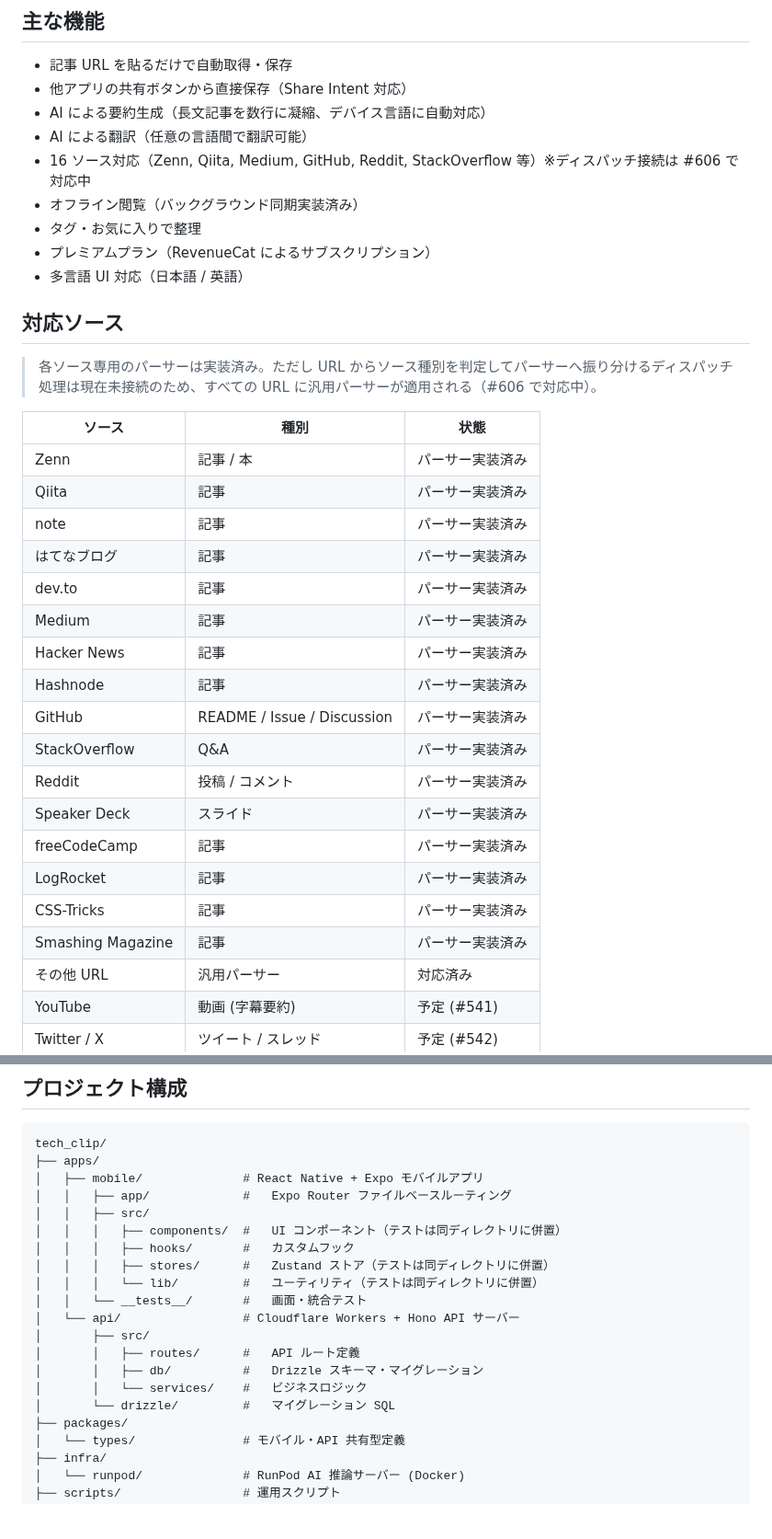
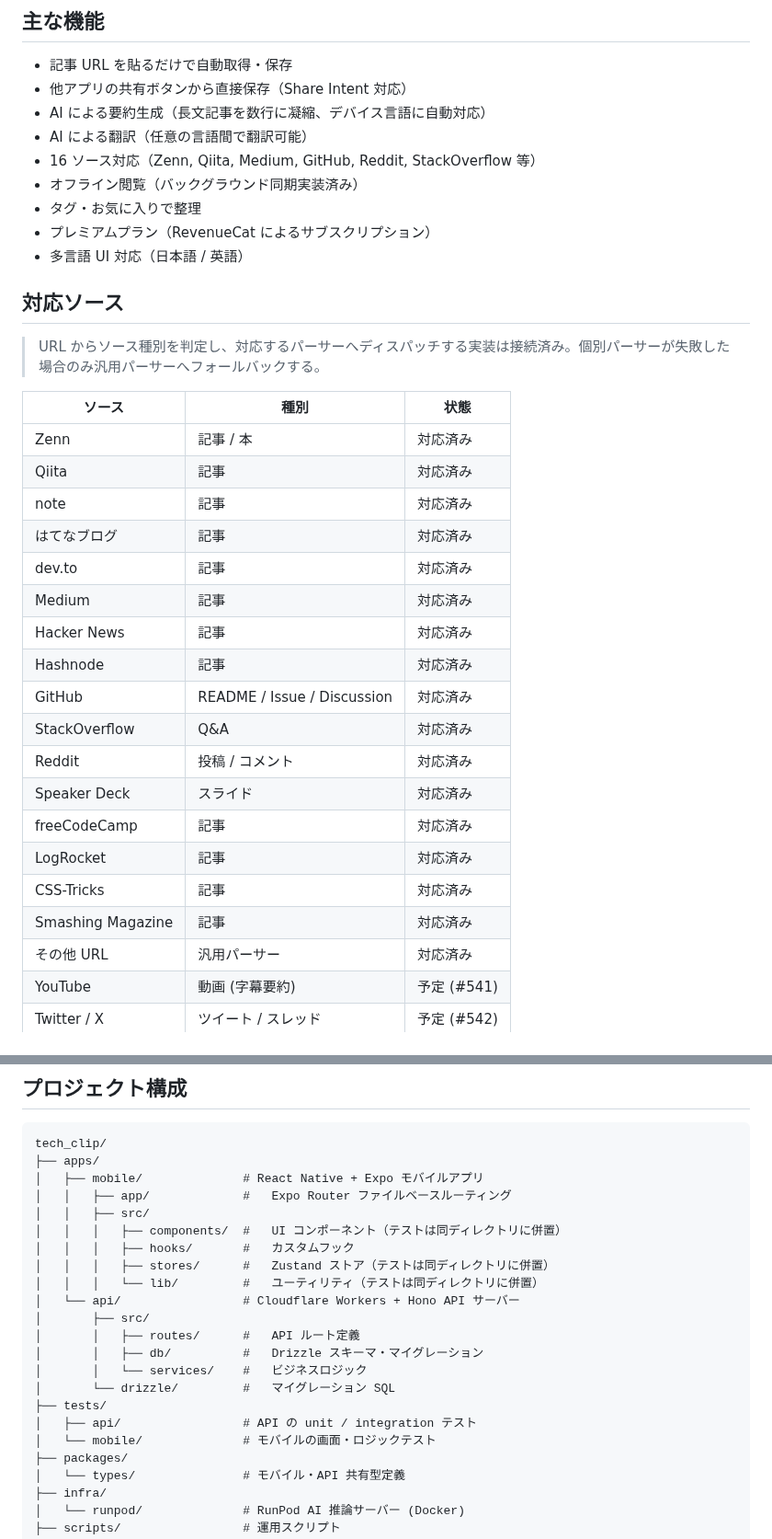
Before and after one commit to kirinnokubinagai/tech_clip, a Markdown page: README.md, 2 parts joined by grey strips. Shown at 92% size. Drawn GitHub-style; blank space fills up the shorter version.

Commit message:
docs: sync README with parser reality #593

```diff
--- a/README.md
+++ b/README.md
@@ -10,7 +10,7 @@ Zenn、Qiita、dev.to、YouTube などの技術コンテンツを保存するだ
 - 他アプリの共有ボタンから直接保存（Share Intent 対応）
 - AI による要約生成（長文記事を数行に凝縮、デバイス言語に自動対応）
 - AI による翻訳（任意の言語間で翻訳可能）
-- 16 ソース対応（Zenn, Qiita, Medium, GitHub, Reddit, StackOverflow 等）※ディスパッチ接続は #606 で対応中
+- 16 ソース対応（Zenn, Qiita, Medium, GitHub, Reddit, StackOverflow 等）
 - オフライン閲覧（バックグラウンド同期実装済み）
 - タグ・お気に入りで整理
 - プレミアムプラン（RevenueCat によるサブスクリプション）
@@ -18,26 +18,26 @@ Zenn、Qiita、dev.to、YouTube などの技術コンテンツを保存するだ
 
 ## 対応ソース
 
-> 各ソース専用のパーサーは実装済み。ただし URL からソース種別を判定してパーサーへ振り分けるディスパッチ処理は現在未接続のため、すべての URL に汎用パーサーが適用される（#606 で対応中）。
+> URL からソース種別を判定し、対応するパーサーへディスパッチする実装は接続済み。個別パーサーが失敗した場合のみ汎用パーサーへフォールバックする。
 
 | ソース | 種別 | 状態 |
 |--------|------|------|
-| Zenn | 記事 / 本 | パーサー実装済み |
-| Qiita | 記事 | パーサー実装済み |
-| note | 記事 | パーサー実装済み |
-| はてなブログ | 記事 | パーサー実装済み |
-| dev.to | 記事 | パーサー実装済み |
-| Medium | 記事 | パーサー実装済み |
-| Hacker News | 記事 | パーサー実装済み |
-| Hashnode | 記事 | パーサー実装済み |
-| GitHub | README / Issue / Discussion | パーサー実装済み |
-| StackOverflow | Q&A | パーサー実装済み |
-| Reddit | 投稿 / コメント | パーサー実装済み |
-| Speaker Deck | スライド | パーサー実装済み |
-| freeCodeCamp | 記事 | パーサー実装済み |
-| LogRocket | 記事 | パーサー実装済み |
-| CSS-Tricks | 記事 | パーサー実装済み |
-| Smashing Magazine | 記事 | パーサー実装済み |
+| Zenn | 記事 / 本 | 対応済み |
+| Qiita | 記事 | 対応済み |
+| note | 記事 | 対応済み |
+| はてなブログ | 記事 | 対応済み |
+| dev.to | 記事 | 対応済み |
+| Medium | 記事 | 対応済み |
+| Hacker News | 記事 | 対応済み |
+| Hashnode | 記事 | 対応済み |
+| GitHub | README / Issue / Discussion | 対応済み |
+| StackOverflow | Q&A | 対応済み |
+| Reddit | 投稿 / コメント | 対応済み |
+| Speaker Deck | スライド | 対応済み |
+| freeCodeCamp | 記事 | 対応済み |
+| LogRocket | 記事 | 対応済み |
+| CSS-Tricks | 記事 | 対応済み |
+| Smashing Magazine | 記事 | 対応済み |
 | その他 URL | 汎用パーサー | 対応済み |
 | YouTube | 動画 (字幕要約) | 予定 (#541) |
 | Twitter / X | ツイート / スレッド | 予定 (#542) |
@@ -101,13 +101,15 @@ tech_clip/
 │   │   │   ├── hooks/       #   カスタムフック
 │   │   │   ├── stores/      #   Zustand ストア（テストは同ディレクトリに併置）
 │   │   │   └── lib/         #   ユーティリティ（テストは同ディレクトリに併置）
-│   │   └── __tests__/       #   画面・統合テスト
 │   └── api/                 # Cloudflare Workers + Hono API サーバー
 │       ├── src/
 │       │   ├── routes/      #   API ルート定義
 │       │   ├── db/          #   Drizzle スキーマ・マイグレーション
 │       │   └── services/    #   ビジネスロジック
 │       └── drizzle/         #   マイグレーション SQL
+├── tests/
+│   ├── api/                 # API の unit / integration テスト
+│   └── mobile/              # モバイルの画面・ロジックテスト
 ├── packages/
 │   └── types/               # モバイル・API 共有型定義
 ├── infra/
```
Also changed, not shown: other parts of README.md (+6 -0 lines).
